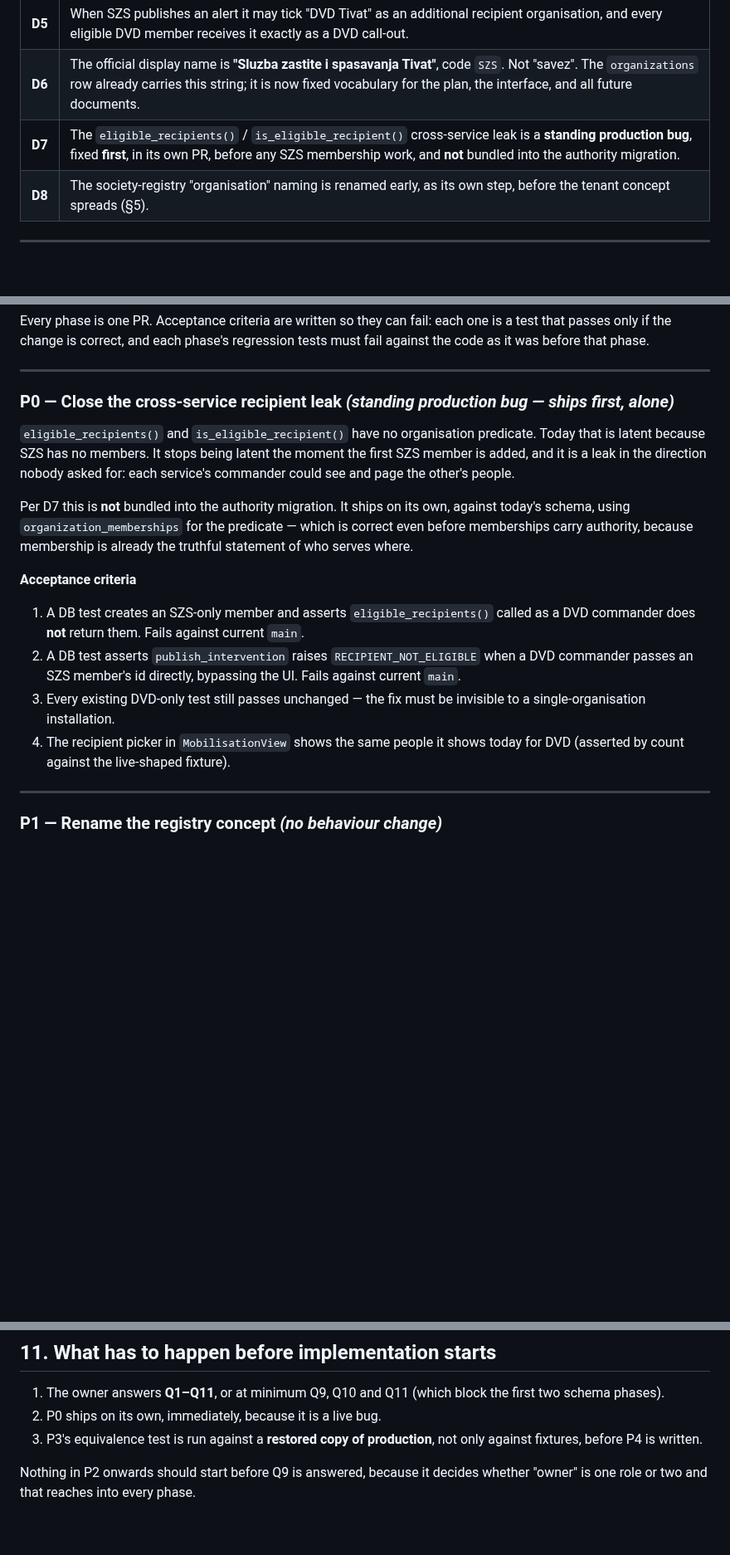
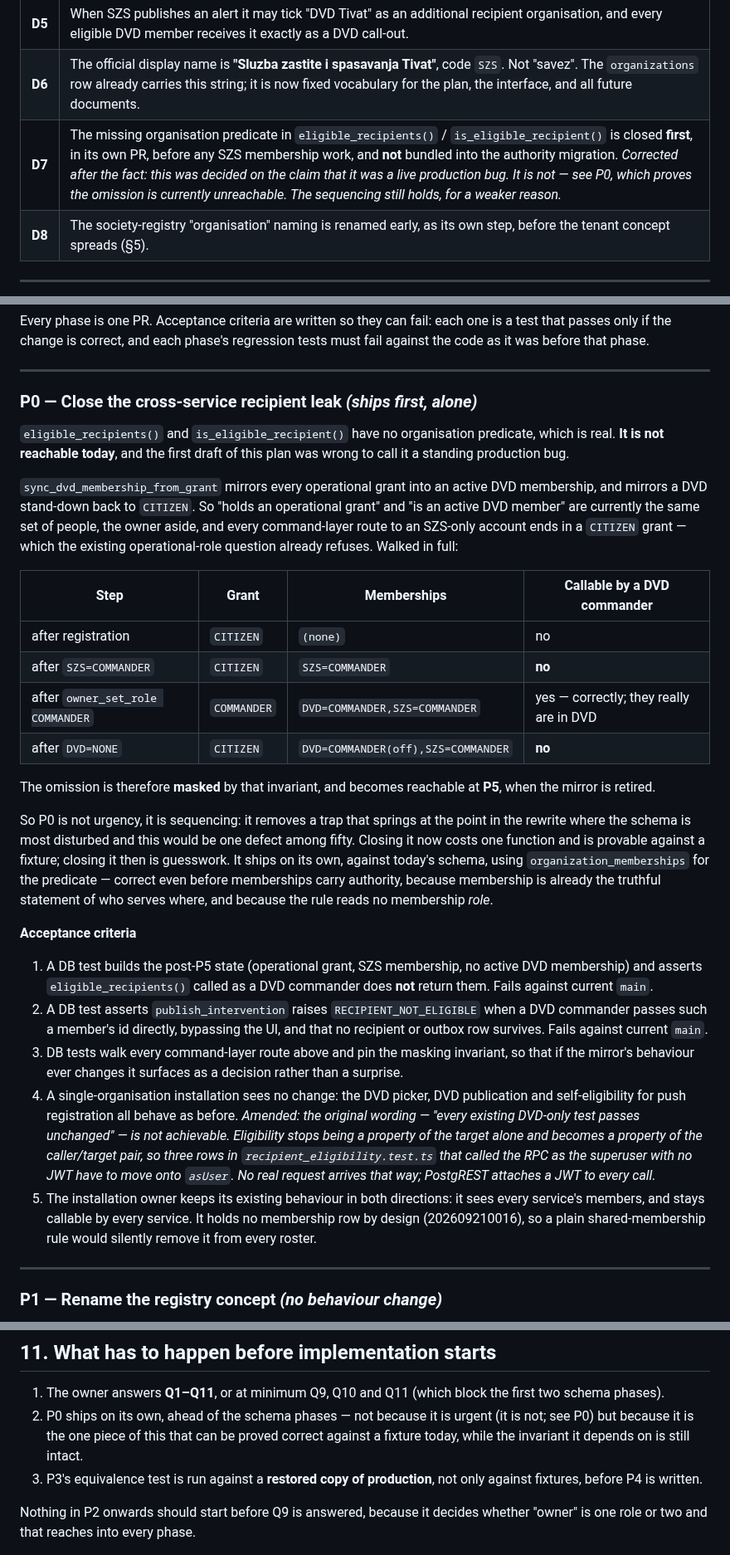
Before and after one commit to Dado211207/dvd-tivat-app, a Markdown page: docs/MULTI_ORG_PLAN.md, 3 parts joined by grey strips. Shown at 83% size. Rendered like a GitHub page; blank space fills up the shorter version.

Commit message:
Stop calling the recipient omission a live bug
Writing the P0 tests disproved the claim this plan was built on. The missing
organisation predicate is real, but it is not reachable: sync_dvd_membership_
from_grant mirrors every operational grant into an active DVD membership and
mirrors a DVD stand-down back to CITIZEN, so "holds an operational grant" and
"is an active DVD member" are currently the same set of people, the owner
aside. Every command-layer route to an SZS-only account ends in a CITIZEN
grant, which the existing operational-role question already refuses.

P0 now carries that walk as a table, and says what it really is: the omission
is masked by an invariant that P5 removes, so closing it first is sequencing
rather than urgency. D7 keeps the decision and records that it was taken on a
premise that did not survive.

Two acceptance criteria were unachievable as written and are amended rather
than quietly dropped. Eligibility stops being a property of the target alone
and becomes a property of the caller/target pair, so three rows that called
the RPC as the superuser with no JWT cannot pass unchanged. And the owner
needed stating explicitly: it holds no membership row by design, so a plain
shared-membership rule would have removed it from every roster.

Co-Authored-By: Claude Opus 5 <noreply@anthropic.com>
Claude-Session: https://claude.ai/code/session_01RQBcnBwKoSZU8NsR5ytEuJ

```diff
--- a/docs/MULTI_ORG_PLAN.md
+++ b/docs/MULTI_ORG_PLAN.md
@@ -80,7 +80,7 @@ UNIQUE (callsign)` (globally unique across both services).
 | **D4** | SZS gets the same operational workflow DVD has: publish intervention, recipients answer, attendance, vehicles, archive. |
 | **D5** | When SZS publishes an alert it may tick "DVD Tivat" as an additional recipient organisation, and every eligible DVD member receives it exactly as a DVD call-out. |
 | **D6** | The official display name is **"Sluzba zastite i spasavanja Tivat"**, code `SZS`. Not "savez". The `organizations` row already carries this string; it is now fixed vocabulary for the plan, the interface, and all future documents. |
-| **D7** | The `eligible_recipients()` / `is_eligible_recipient()` cross-service leak is a **standing production bug**, fixed **first**, in its own PR, before any SZS membership work, and **not** bundled into the authority migration. |
+| **D7** | The missing organisation predicate in `eligible_recipients()` / `is_eligible_recipient()` is closed **first**, in its own PR, before any SZS membership work, and **not** bundled into the authority migration. *Corrected after the fact: this was decided on the claim that it was a live production bug. It is not — see P0, which proves the omission is currently unreachable. The sequencing still holds, for a weaker reason.* |
 | **D8** | The society-registry "organisation" naming is renamed early, as its own step, before the tenant concept spreads (§5). |
 
 ---
@@ -320,29 +320,60 @@ tests must fail against the code as it was before that phase.
 
 ---
 
-### P0 — Close the cross-service recipient leak *(standing production bug — ships first, alone)*
+### P0 — Close the cross-service recipient leak *(ships first, alone)*
 
 `eligible_recipients()` and `is_eligible_recipient()` have no organisation
-predicate. Today that is latent because SZS has no members. It stops being latent
-the moment the first SZS member is added, and it is a leak in the direction nobody
-asked for: each service's commander could see and page the other's people.
+predicate, which is real. **It is not reachable today**, and the first draft of
+this plan was wrong to call it a standing production bug.
 
-Per D7 this is **not** bundled into the authority migration. It ships on its own,
-against today's schema, using `organization_memberships` for the predicate — which
-is correct even before memberships carry authority, because membership is already
-the truthful statement of who serves where.
+`sync_dvd_membership_from_grant` mirrors every operational grant into an active
+DVD membership, and mirrors a DVD stand-down back to `CITIZEN`. So "holds an
+operational grant" and "is an active DVD member" are currently the same set of
+people, the owner aside, and every command-layer route to an SZS-only account
+ends in a `CITIZEN` grant — which the existing operational-role question already
+refuses. Walked in full:
+
+| Step | Grant | Memberships | Callable by a DVD commander |
+|---|---|---|---|
+| after registration | `CITIZEN` | `(none)` | no |
+| after `SZS=COMMANDER` | `CITIZEN` | `SZS=COMMANDER` | **no** |
+| after `owner_set_role COMMANDER` | `COMMANDER` | `DVD=COMMANDER,SZS=COMMANDER` | yes — correctly; they really are in DVD |
+| after `DVD=NONE` | `CITIZEN` | `DVD=COMMANDER(off),SZS=COMMANDER` | **no** |
+
+The omission is therefore **masked** by that invariant, and becomes reachable at
+**P5**, when the mirror is retired.
+
+So P0 is not urgency, it is sequencing: it removes a trap that springs at the
+point in the rewrite where the schema is most disturbed and this would be one
+defect among fifty. Closing it now costs one function and is provable against a
+fixture; closing it then is guesswork. It ships on its own, against today's
+schema, using `organization_memberships` for the predicate — correct even before
+memberships carry authority, because membership is already the truthful statement
+of who serves where, and because the rule reads no membership *role*.
 
 **Acceptance criteria**
 
-1. A DB test creates an SZS-only member and asserts `eligible_recipients()` called
-   as a DVD commander does **not** return them. Fails against current `main`.
+1. A DB test builds the post-P5 state (operational grant, SZS membership, no
+   active DVD membership) and asserts `eligible_recipients()` called as a DVD
+   commander does **not** return them. Fails against current `main`.
 2. A DB test asserts `publish_intervention` raises `RECIPIENT_NOT_ELIGIBLE` when a
-   DVD commander passes an SZS member's id directly, bypassing the UI. Fails
-   against current `main`.
-3. Every existing DVD-only test still passes unchanged — the fix must be invisible
-   to a single-organisation installation.
-4. The recipient picker in `MobilisationView` shows the same people it shows today
-   for DVD (asserted by count against the live-shaped fixture).
+   DVD commander passes such a member's id directly, bypassing the UI, and that
+   no recipient or outbox row survives. Fails against current `main`.
+3. DB tests walk every command-layer route above and pin the masking invariant,
+   so that if the mirror's behaviour ever changes it surfaces as a decision
+   rather than a surprise.
+4. A single-organisation installation sees no change: the DVD picker, DVD
+   publication and self-eligibility for push registration all behave as before.
+   *Amended: the original wording — "every existing DVD-only test passes
+   unchanged" — is not achievable. Eligibility stops being a property of the
+   target alone and becomes a property of the caller/target pair, so three rows
+   in `recipient_eligibility.test.ts` that called the RPC as the superuser with
+   no JWT have to move onto `asUser`. No real request arrives that way;
+   PostgREST attaches a JWT to every call.*
+5. The installation owner keeps its existing behaviour in both directions: it
+   sees every service's members, and stays callable by every service. It holds
+   no membership row by design (202609210016), so a plain shared-membership rule
+   would silently remove it from every roster.
 
 ---
 
@@ -581,7 +612,10 @@ push topic prefix. Applied migration **filenames** are never renamed.
 
 1. The owner answers **Q1–Q11**, or at minimum Q9, Q10 and Q11 (which block the
    first two schema phases).
-2. P0 ships on its own, immediately, because it is a live bug.
+2. P0 ships on its own, ahead of the schema phases — not because it is urgent
+   (it is not; see P0) but because it is the one piece of this that can be
+   proved correct against a fixture today, while the invariant it depends on
+   is still intact.
 3. P3's equivalence test is run against a **restored copy of production**, not only
    against fixtures, before P4 is written.
 
```
